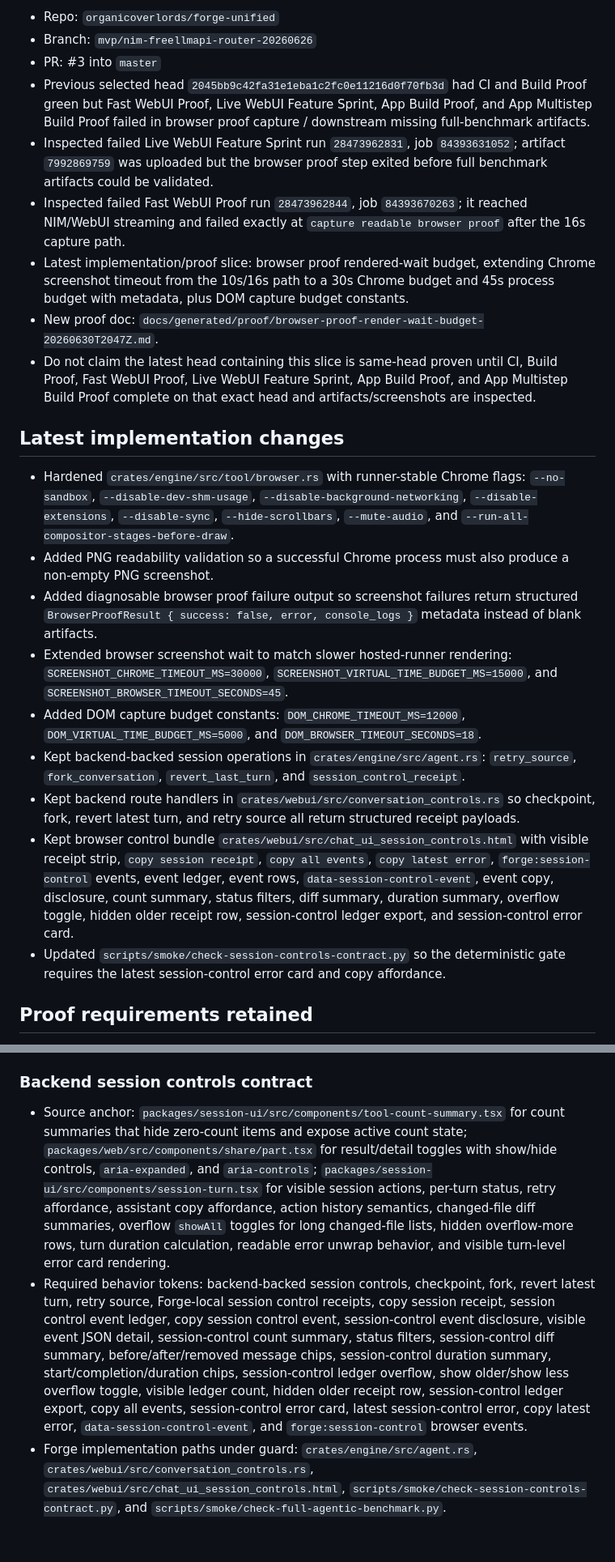
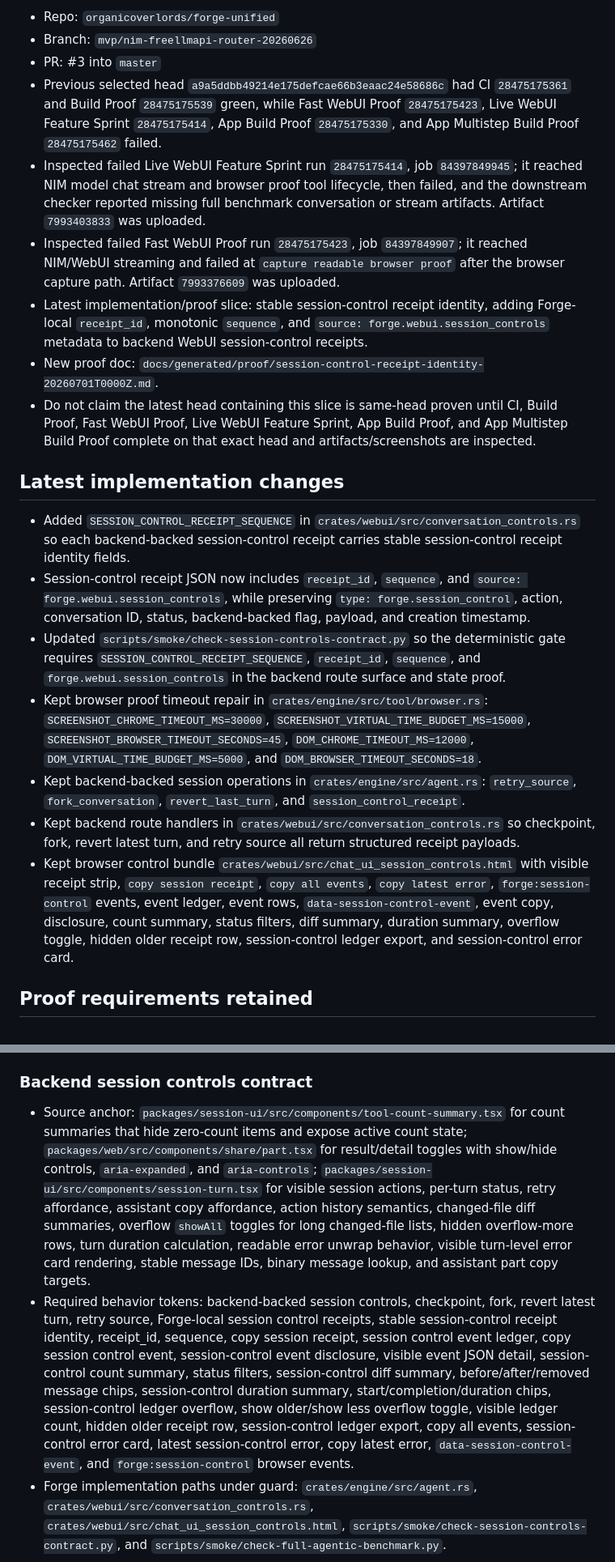
Before and after one commit to organicoverlords/forge-unified, a Markdown page: PROJECT_STATE.md, 2 parts joined by grey strips. Shown at 81% size. GitHub-like rendering; blank space fills up the shorter version.

Commit message:
Record stable session control receipt identity slice

```diff
--- a/PROJECT_STATE.md
+++ b/PROJECT_STATE.md
@@ -5,24 +5,22 @@ Updated: 2026-06-30
 - Repo: `organicoverlords/forge-unified`
 - Branch: `mvp/nim-freellmapi-router-20260626`
 - PR: #3 into `master`
-- Previous selected head `2045bb9c42fa31e1eba1c2fc0e11216d0f70fb3d` had CI and Build Proof green but Fast WebUI Proof, Live WebUI Feature Sprint, App Build Proof, and App Multistep Build Proof failed in browser proof capture / downstream missing full-benchmark artifacts.
-- Inspected failed Live WebUI Feature Sprint run `28473962831`, job `84393631052`; artifact `7992869759` was uploaded but the browser proof step exited before full benchmark artifacts could be validated.
-- Inspected failed Fast WebUI Proof run `28473962844`, job `84393670263`; it reached NIM/WebUI streaming and failed exactly at `capture readable browser proof` after the 16s capture path.
-- Latest implementation/proof slice: browser proof rendered-wait budget, extending Chrome screenshot timeout from the 10s/16s path to a 30s Chrome budget and 45s process budget with metadata, plus DOM capture budget constants.
-- New proof doc: `docs/generated/proof/browser-proof-render-wait-budget-20260630T2047Z.md`.
+- Previous selected head `a9a5ddbb49214e175defcae66b3eaac24e58686c` had CI `28475175361` and Build Proof `28475175539` green, while Fast WebUI Proof `28475175423`, Live WebUI Feature Sprint `28475175414`, App Build Proof `28475175330`, and App Multistep Build Proof `28475175462` failed.
+- Inspected failed Live WebUI Feature Sprint run `28475175414`, job `84397849945`; it reached NIM model chat stream and browser proof tool lifecycle, then failed, and the downstream checker reported missing full benchmark conversation or stream artifacts. Artifact `7993403833` was uploaded.
+- Inspected failed Fast WebUI Proof run `28475175423`, job `84397849907`; it reached NIM/WebUI streaming and failed at `capture readable browser proof` after the browser capture path. Artifact `7993376609` was uploaded.
+- Latest implementation/proof slice: stable session-control receipt identity, adding Forge-local `receipt_id`, monotonic `sequence`, and `source: forge.webui.session_controls` metadata to backend WebUI session-control receipts.
+- New proof doc: `docs/generated/proof/session-control-receipt-identity-20260701T0000Z.md`.
 - Do not claim the latest head containing this slice is same-head proven until CI, Build Proof, Fast WebUI Proof, Live WebUI Feature Sprint, App Build Proof, and App Multistep Build Proof complete on that exact head and artifacts/screenshots are inspected.
 
 ## Latest implementation changes
 
-- Hardened `crates/engine/src/tool/browser.rs` with runner-stable Chrome flags: `--no-sandbox`, `--disable-dev-shm-usage`, `--disable-background-networking`, `--disable-extensions`, `--disable-sync`, `--hide-scrollbars`, `--mute-audio`, and `--run-all-compositor-stages-before-draw`.
-- Added PNG readability validation so a successful Chrome process must also produce a non-empty PNG screenshot.
-- Added diagnosable browser proof failure output so screenshot failures return structured `BrowserProofResult { success: false, error, console_logs }` metadata instead of blank artifacts.
-- Extended browser screenshot wait to match slower hosted-runner rendering: `SCREENSHOT_CHROME_TIMEOUT_MS=30000`, `SCREENSHOT_VIRTUAL_TIME_BUDGET_MS=15000`, and `SCREENSHOT_BROWSER_TIMEOUT_SECONDS=45`.
-- Added DOM capture budget constants: `DOM_CHROME_TIMEOUT_MS=12000`, `DOM_VIRTUAL_TIME_BUDGET_MS=5000`, and `DOM_BROWSER_TIMEOUT_SECONDS=18`.
+- Added `SESSION_CONTROL_RECEIPT_SEQUENCE` in `crates/webui/src/conversation_controls.rs` so each backend-backed session-control receipt carries stable session-control receipt identity fields.
+- Session-control receipt JSON now includes `receipt_id`, `sequence`, and `source: forge.webui.session_controls`, while preserving `type: forge.session_control`, action, conversation ID, status, backend-backed flag, payload, and creation timestamp.
+- Updated `scripts/smoke/check-session-controls-contract.py` so the deterministic gate requires `SESSION_CONTROL_RECEIPT_SEQUENCE`, `receipt_id`, `sequence`, and `forge.webui.session_controls` in the backend route surface and state proof.
+- Kept browser proof timeout repair in `crates/engine/src/tool/browser.rs`: `SCREENSHOT_CHROME_TIMEOUT_MS=30000`, `SCREENSHOT_VIRTUAL_TIME_BUDGET_MS=15000`, `SCREENSHOT_BROWSER_TIMEOUT_SECONDS=45`, `DOM_CHROME_TIMEOUT_MS=12000`, `DOM_VIRTUAL_TIME_BUDGET_MS=5000`, and `DOM_BROWSER_TIMEOUT_SECONDS=18`.
 - Kept backend-backed session operations in `crates/engine/src/agent.rs`: `retry_source`, `fork_conversation`, `revert_last_turn`, and `session_control_receipt`.
 - Kept backend route handlers in `crates/webui/src/conversation_controls.rs` so checkpoint, fork, revert latest turn, and retry source all return structured receipt payloads.
 - Kept browser control bundle `crates/webui/src/chat_ui_session_controls.html` with visible receipt strip, `copy session receipt`, `copy all events`, `copy latest error`, `forge:session-control` events, event ledger, event rows, `data-session-control-event`, event copy, disclosure, count summary, status filters, diff summary, duration summary, overflow toggle, hidden older receipt row, session-control ledger export, and session-control error card.
-- Updated `scripts/smoke/check-session-controls-contract.py` so the deterministic gate requires the latest session-control error card and copy affordance.
 
 ## Proof requirements retained
 
@@ -47,8 +45,8 @@ Updated: 2026-06-30
 
 ### Backend session controls contract
 
-- Source anchor: `packages/session-ui/src/components/tool-count-summary.tsx` for count summaries that hide zero-count items and expose active count state; `packages/web/src/components/share/part.tsx` for result/detail toggles with show/hide controls, `aria-expanded`, and `aria-controls`; `packages/session-ui/src/components/session-turn.tsx` for visible session actions, per-turn status, retry affordance, assistant copy affordance, action history semantics, changed-file diff summaries, overflow `showAll` toggles for long changed-file lists, hidden overflow-more rows, turn duration calculation, readable error unwrap behavior, and visible turn-level error card rendering.
-- Required behavior tokens: backend-backed session controls, checkpoint, fork, revert latest turn, retry source, Forge-local session control receipts, copy session receipt, session control event ledger, copy session control event, session-control event disclosure, visible event JSON detail, session-control count summary, status filters, session-control diff summary, before/after/removed message chips, session-control duration summary, start/completion/duration chips, session-control ledger overflow, show older/show less overflow toggle, visible ledger count, hidden older receipt row, session-control ledger export, copy all events, session-control error card, latest session-control error, copy latest error, `data-session-control-event`, and `forge:session-control` browser events.
+- Source anchor: `packages/session-ui/src/components/tool-count-summary.tsx` for count summaries that hide zero-count items and expose active count state; `packages/web/src/components/share/part.tsx` for result/detail toggles with show/hide controls, `aria-expanded`, and `aria-controls`; `packages/session-ui/src/components/session-turn.tsx` for visible session actions, per-turn status, retry affordance, assistant copy affordance, action history semantics, changed-file diff summaries, overflow `showAll` toggles for long changed-file lists, hidden overflow-more rows, turn duration calculation, readable error unwrap behavior, visible turn-level error card rendering, stable message IDs, binary message lookup, and assistant part copy targets.
+- Required behavior tokens: backend-backed session controls, checkpoint, fork, revert latest turn, retry source, Forge-local session control receipts, stable session-control receipt identity, receipt_id, sequence, copy session receipt, session control event ledger, copy session control event, session-control event disclosure, visible event JSON detail, session-control count summary, status filters, session-control diff summary, before/after/removed message chips, session-control duration summary, start/completion/duration chips, session-control ledger overflow, show older/show less overflow toggle, visible ledger count, hidden older receipt row, session-control ledger export, copy all events, session-control error card, latest session-control error, copy latest error, `data-session-control-event`, and `forge:session-control` browser events.
 - Forge implementation paths under guard: `crates/engine/src/agent.rs`, `crates/webui/src/conversation_controls.rs`, `crates/webui/src/chat_ui_session_controls.html`, `scripts/smoke/check-session-controls-contract.py`, and `scripts/smoke/check-full-agentic-benchmark.py`.
 
 ### Browser proof capture contract
```
Also changed, not shown: other parts of PROJECT_STATE.md (+4 -4 lines).
